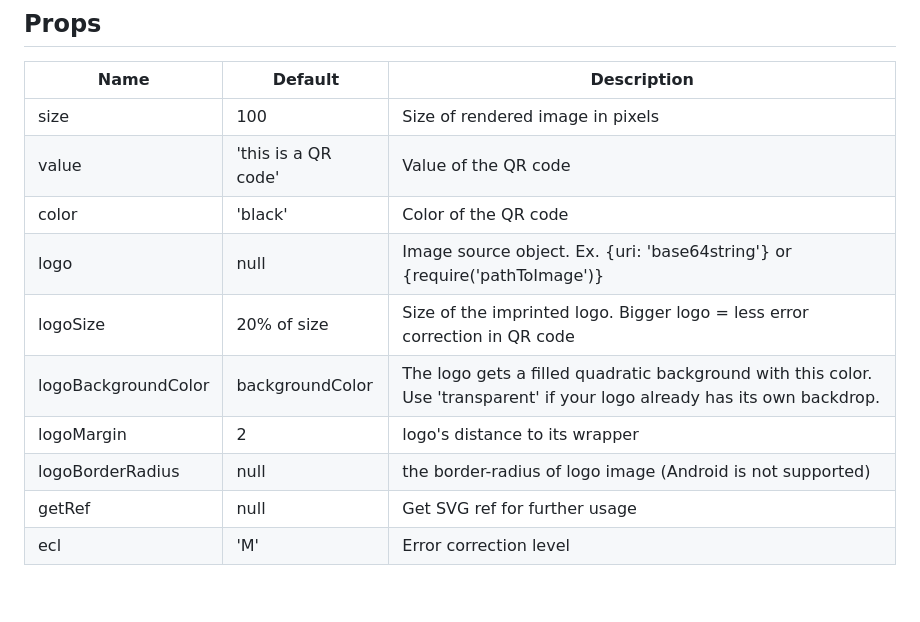
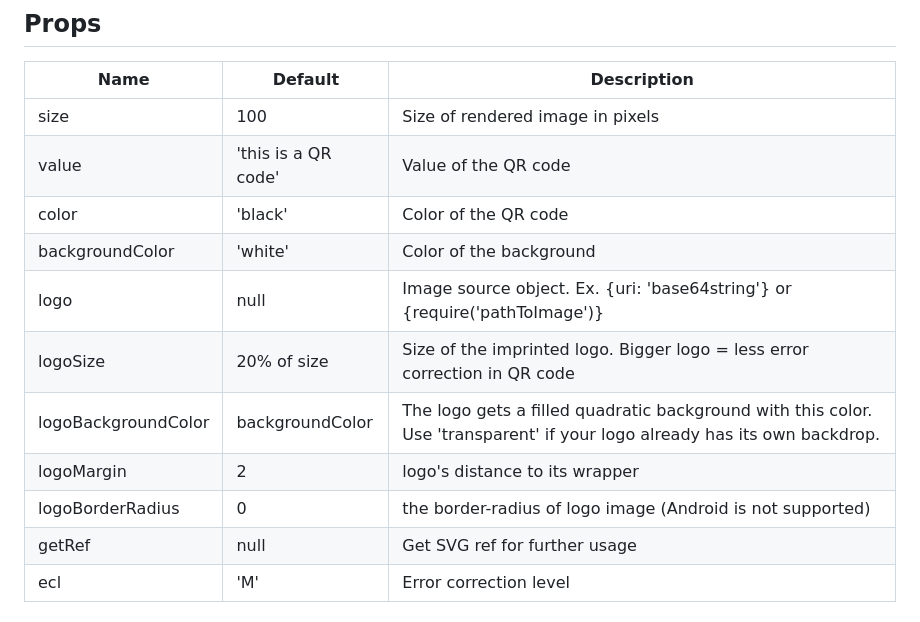
Before and after one commit to Expensify/react-native-qrcode-svg, a Markdown page: README.md, the part around one of its changes. Rendered like a GitHub page; blank space fills up the shorter version.

```diff
--- a/README.md
+++ b/README.md
@@ -97,11 +96,12 @@ Name            | Default    | Description
 size            | 100        | Size of rendered image in pixels
 value           | 'this is a QR code' | Value of the QR code
 color           | 'black'        | Color of the QR code
+backgroundColor | 'white'        | Color of the background
 logo | null        | Image source object. Ex. {uri: 'base64string'} or {require('pathToImage')}
 logoSize | 20% of size | Size of the imprinted logo. Bigger logo = less error correction in QR code
 logoBackgroundColor | backgroundColor        | The logo gets a filled quadratic background with this color. Use 'transparent' if your logo already has its own backdrop.
 logoMargin | 2 | logo's distance to its wrapper
-logoBorderRadius | null | the border-radius of logo image (Android is not supported)
+logoBorderRadius | 0 | the border-radius of logo image (Android is not supported)
 getRef          | null       | Get SVG ref for further usage
 ecl             | 'M'        | Error correction level
 
```
Also changed, not shown: other parts of README.md (+0 -1 lines), screenshot/android.png, screenshot/ios.png, screenshot/logo.png (deleted), 1 other file.
